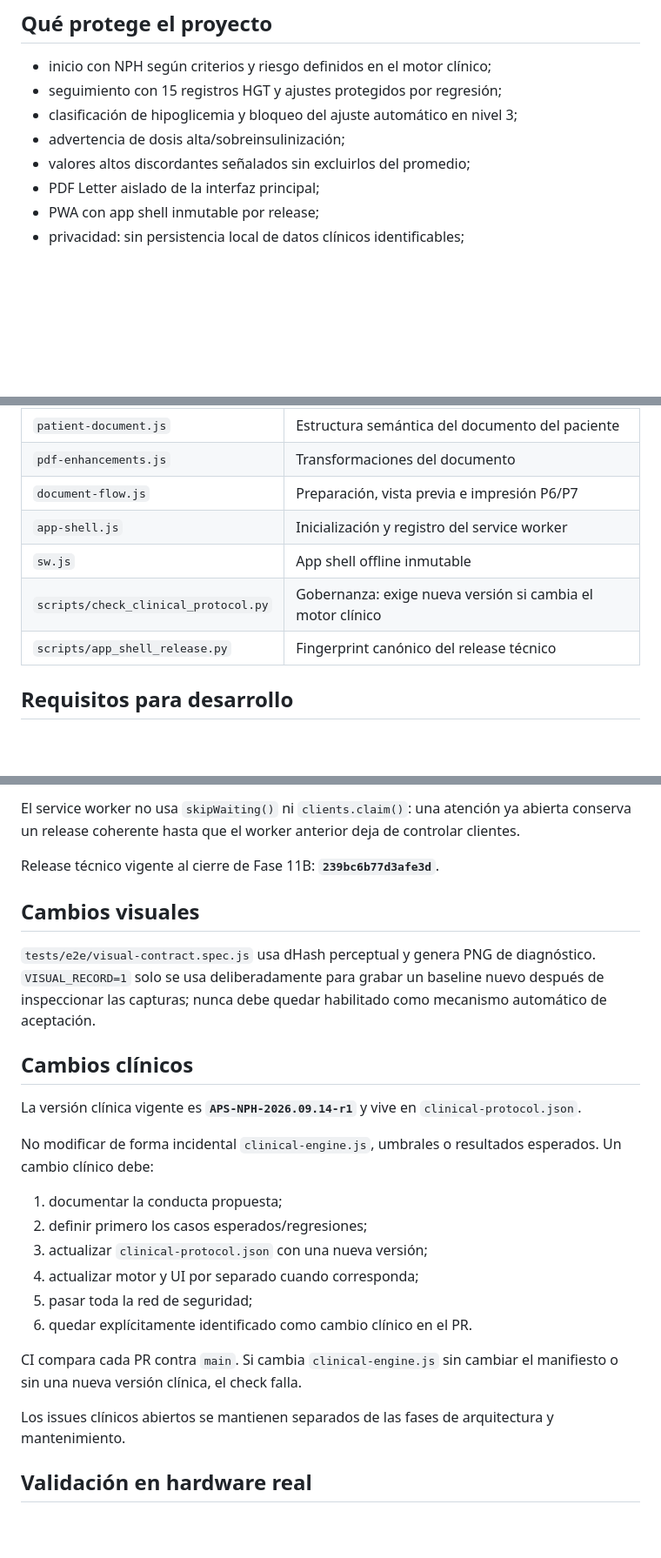
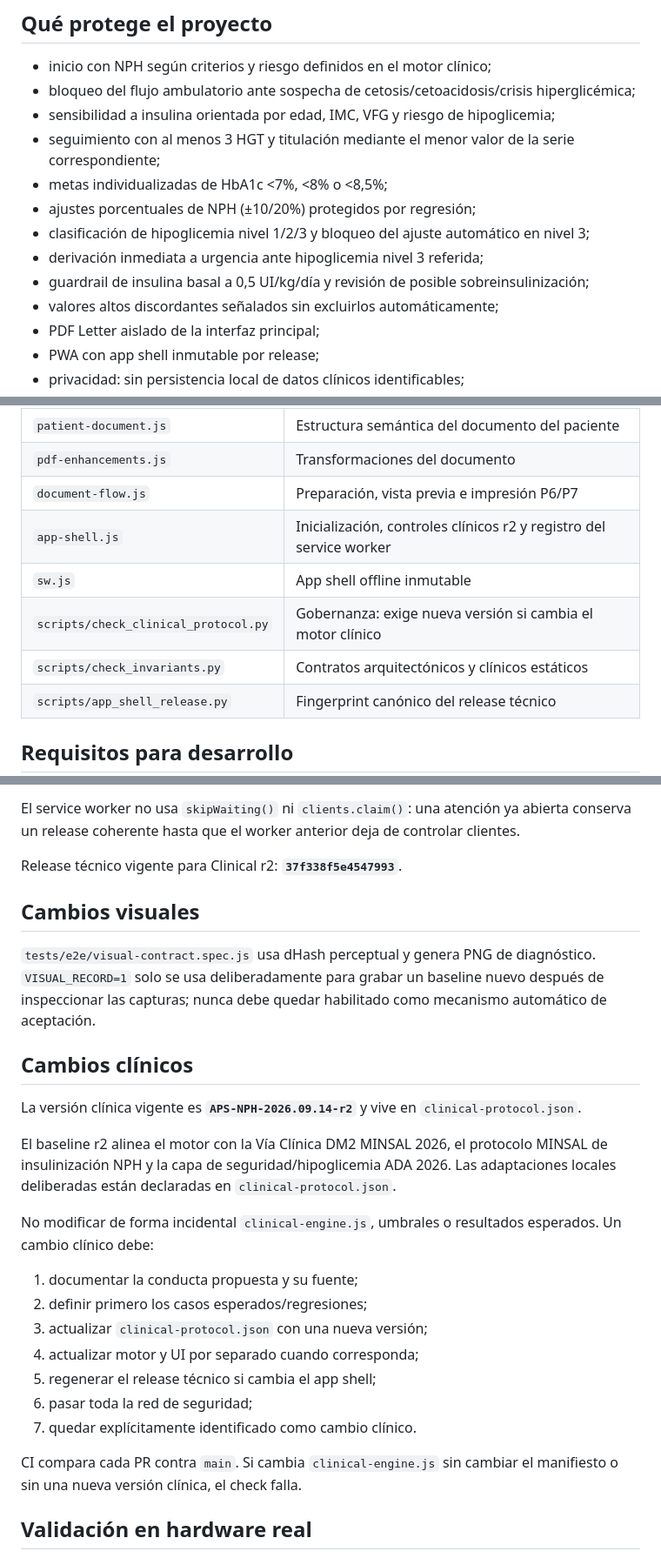
Before and after one commit to solrac031ch-prog/insulog-aps, a Markdown page: README.md, 3 parts joined by grey strips. Shown at 87% size. GitHub-like rendering; blank space fills up the shorter version.

Commit message:
Docs: registrar baseline clínico r2

```diff
--- a/README.md
+++ b/README.md
@@ -7,10 +7,15 @@ Insulog APS es una aplicación web estática de apoyo clínico para insulinizaci
 ## Qué protege el proyecto
 
 - inicio con NPH según criterios y riesgo definidos en el motor clínico;
-- seguimiento con 15 registros HGT y ajustes protegidos por regresión;
-- clasificación de hipoglicemia y bloqueo del ajuste automático en nivel 3;
-- advertencia de dosis alta/sobreinsulinización;
-- valores altos discordantes señalados sin excluirlos del promedio;
+- bloqueo del flujo ambulatorio ante sospecha de cetosis/cetoacidosis/crisis hiperglicémica;
+- sensibilidad a insulina orientada por edad, IMC, VFG y riesgo de hipoglicemia;
+- seguimiento con al menos 3 HGT y titulación mediante el menor valor de la serie correspondiente;
+- metas individualizadas de HbA1c <7%, <8% o <8,5%;
+- ajustes porcentuales de NPH (±10/20%) protegidos por regresión;
+- clasificación de hipoglicemia nivel 1/2/3 y bloqueo del ajuste automático en nivel 3;
+- derivación inmediata a urgencia ante hipoglicemia nivel 3 referida;
+- guardrail de insulina basal a 0,5 UI/kg/día y revisión de posible sobreinsulinización;
+- valores altos discordantes señalados sin excluirlos automáticamente;
 - PDF Letter aislado de la interfaz principal;
 - PWA con app shell inmutable por release;
 - privacidad: sin persistencia local de datos clínicos identificables;
@@ -34,9 +39,10 @@ El contrato técnico y clínico completo vive en [`docs/engineering-baseline.md`
 | `patient-document.js` | Estructura semántica del documento del paciente |
 | `pdf-enhancements.js` | Transformaciones del documento |
 | `document-flow.js` | Preparación, vista previa e impresión P6/P7 |
-| `app-shell.js` | Inicialización y registro del service worker |
+| `app-shell.js` | Inicialización, controles clínicos r2 y registro del service worker |
 | `sw.js` | App shell offline inmutable |
 | `scripts/check_clinical_protocol.py` | Gobernanza: exige nueva versión si cambia el motor clínico |
+| `scripts/check_invariants.py` | Contratos arquitectónicos y clínicos estáticos |
 | `scripts/app_shell_release.py` | Fingerprint canónico del release técnico |
 
 ## Requisitos para desarrollo
@@ -90,7 +96,7 @@ npm run verify
 
 El service worker no usa `skipWaiting()` ni `clients.claim()`: una atención ya abierta conserva un release coherente hasta que el worker anterior deja de controlar clientes.
 
-Release técnico vigente al cierre de Fase 11B: **`239bc6b77d3afe3d`**.
+Release técnico vigente para Clinical r2: **`37f338f5e4547993`**.
 
 ## Cambios visuales
 
@@ -98,20 +104,21 @@ Release técnico vigente al cierre de Fase 11B: **`239bc6b77d3afe3d`**.
 
 ## Cambios clínicos
 
-La versión clínica vigente es **`APS-NPH-2026.09.14-r1`** y vive en `clinical-protocol.json`.
+La versión clínica vigente es **`APS-NPH-2026.09.14-r2`** y vive en `clinical-protocol.json`.
+
+El baseline r2 alinea el motor con la Vía Clínica DM2 MINSAL 2026, el protocolo MINSAL de insulinización NPH y la capa de seguridad/hipoglicemia ADA 2026. Las adaptaciones locales deliberadas están declaradas en `clinical-protocol.json`.
 
 No modificar de forma incidental `clinical-engine.js`, umbrales o resultados esperados. Un cambio clínico debe:
 
-1. documentar la conducta propuesta;
+1. documentar la conducta propuesta y su fuente;
 2. definir primero los casos esperados/regresiones;
 3. actualizar `clinical-protocol.json` con una nueva versión;
 4. actualizar motor y UI por separado cuando corresponda;
-5. pasar toda la red de seguridad;
-6. quedar explícitamente identificado como cambio clínico en el PR.
+5. regenerar el release técnico si cambia el app shell;
+6. pasar toda la red de seguridad;
+7. quedar explícitamente identificado como cambio clínico.
 
 CI compara cada PR contra `main`. Si cambia `clinical-engine.js` sin cambiar el manifiesto o sin una nueva versión clínica, el check falla.
-
-Los issues clínicos abiertos se mantienen separados de las fases de arquitectura y mantenimiento.
 
 ## Validación en hardware real
 
```
Also changed, not shown: other parts of README.md (+3 -2 lines).
